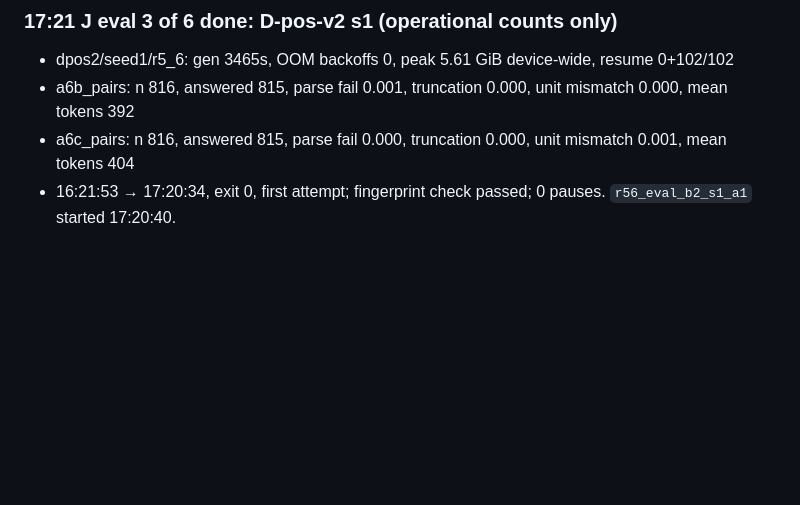
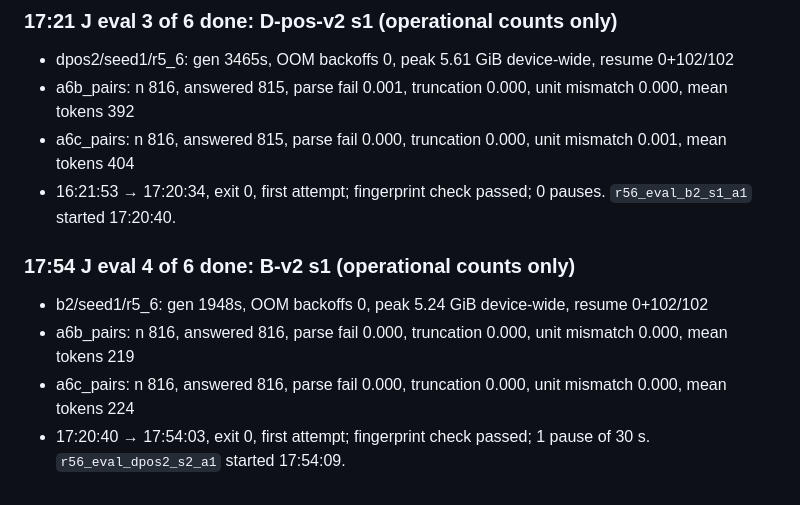
Before and after one commit to RaghhavMalani/operation-physics, a Markdown page: docs/lab_notebook.md, the part around the change. Drawn GitHub-style; blank space fills up the shorter version.

Commit message:
Lab notebook: J eval 4 of 6 (B-v2 s1) done, operational counts
Co-Authored-By: Claude Opus 5.5 <noreply@anthropic.com>

```diff
--- a/docs/lab_notebook.md
+++ b/docs/lab_notebook.md
@@ -512,3 +512,9 @@ Brief (your message, ~10:00 IST):
 -   a6b_pairs: n 816, answered 815, parse fail 0.001, truncation 0.000, unit mismatch 0.000, mean tokens 392
 -   a6c_pairs: n 816, answered 815, parse fail 0.000, truncation 0.000, unit mismatch 0.001, mean tokens 404
 - 16:21:53 → 17:20:34, exit 0, first attempt; fingerprint check passed; 0 pauses. `r56_eval_b2_s1_a1` started 17:20:40.
+
+### 17:54 J eval 4 of 6 done: B-v2 s1 (operational counts only)
+- b2/seed1/r5_6: gen 1948s, OOM backoffs 0, peak 5.24 GiB device-wide, resume 0+102/102
+-   a6b_pairs: n 816, answered 816, parse fail 0.000, truncation 0.000, unit mismatch 0.000, mean tokens 219
+-   a6c_pairs: n 816, answered 816, parse fail 0.000, truncation 0.000, unit mismatch 0.000, mean tokens 224
+- 17:20:40 → 17:54:03, exit 0, first attempt; fingerprint check passed; 1 pause of 30 s. `r56_eval_dpos2_s2_a1` started 17:54:09.
```
